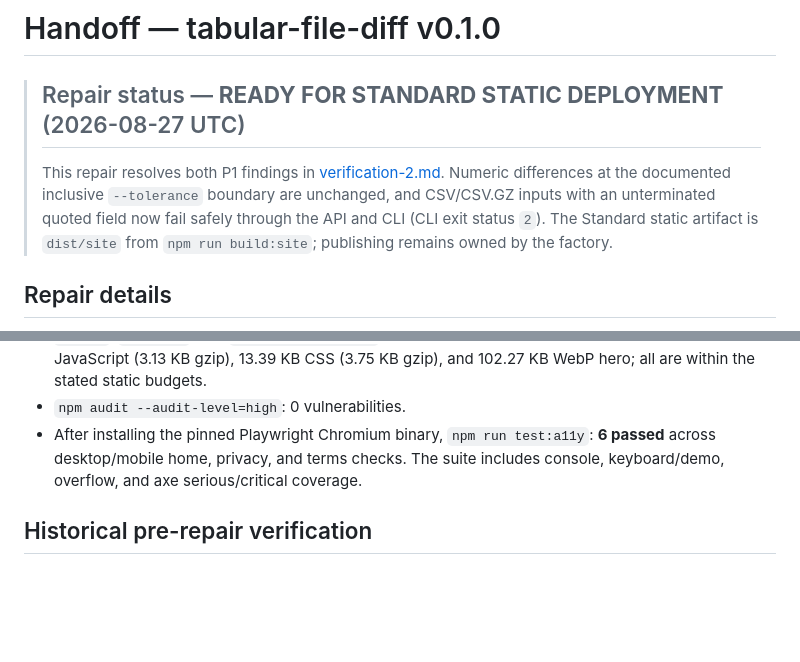
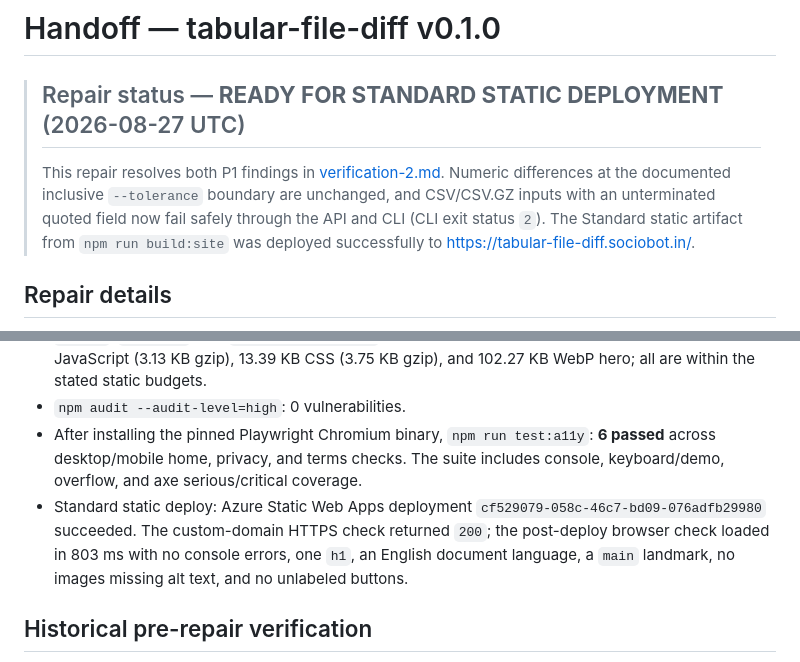
Before and after one commit to B-Divyesh/sf-tabular-file-diff, a Markdown page: .factory/handoff.md, 2 parts joined by grey strips. GitHub-like rendering; blank space fills up the shorter version.

Commit message:
docs: record repair deployment verification

```diff
--- a/.factory/handoff.md
+++ b/.factory/handoff.md
@@ -6,8 +6,8 @@
 > [verification-2.md](verification-2.md). Numeric differences at the documented
 > inclusive `--tolerance` boundary are unchanged, and CSV/CSV.GZ inputs with an
 > unterminated quoted field now fail safely through the API and CLI (CLI exit
-> status `2`). The Standard static artifact is `dist/site` from `npm run
-> build:site`; publishing remains owned by the factory.
+> status `2`). The Standard static artifact from `npm run build:site` was
+> deployed successfully to <https://tabular-file-diff.sociobot.in/>.
 
 ## Repair details
 
@@ -96,6 +96,11 @@ publish from this worker.
 - After installing the pinned Playwright Chromium binary, `npm run test:a11y`:
   **6 passed** across desktop/mobile home, privacy, and terms checks. The suite
   includes console, keyboard/demo, overflow, and axe serious/critical coverage.
+- Standard static deploy: Azure Static Web Apps deployment
+  `cf529079-058c-46c7-bd09-076adfb29980` succeeded. The custom-domain HTTPS
+  check returned `200`; the post-deploy browser check loaded in 803 ms with no
+  console errors, one `h1`, an English document language, a `main` landmark,
+  no images missing alt text, and no unlabeled buttons.
 
 ## Historical pre-repair verification
 
```
